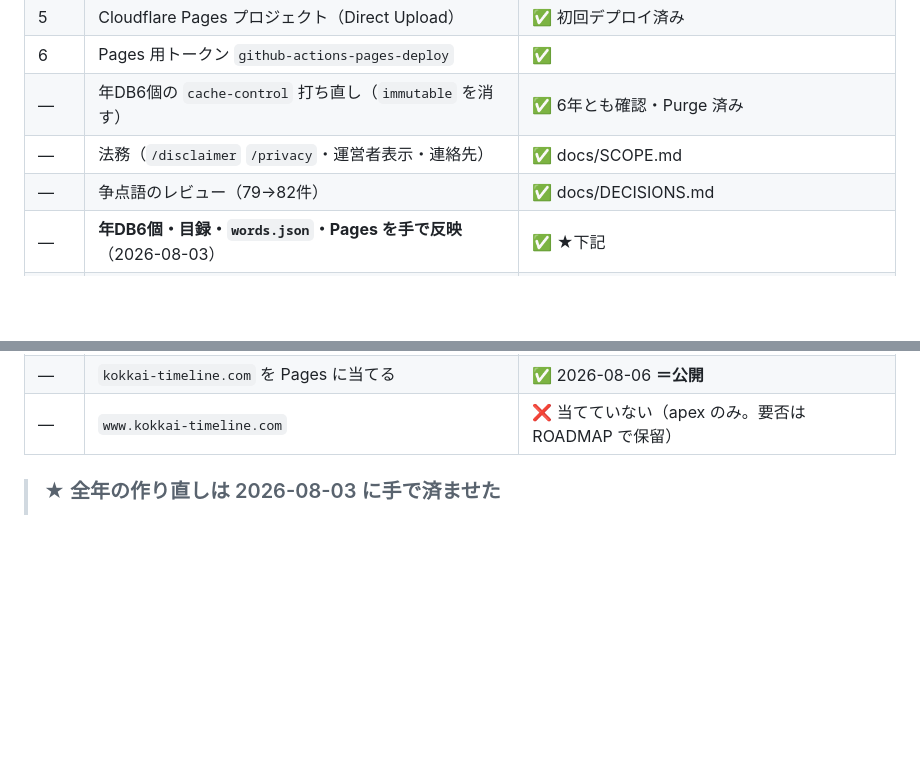
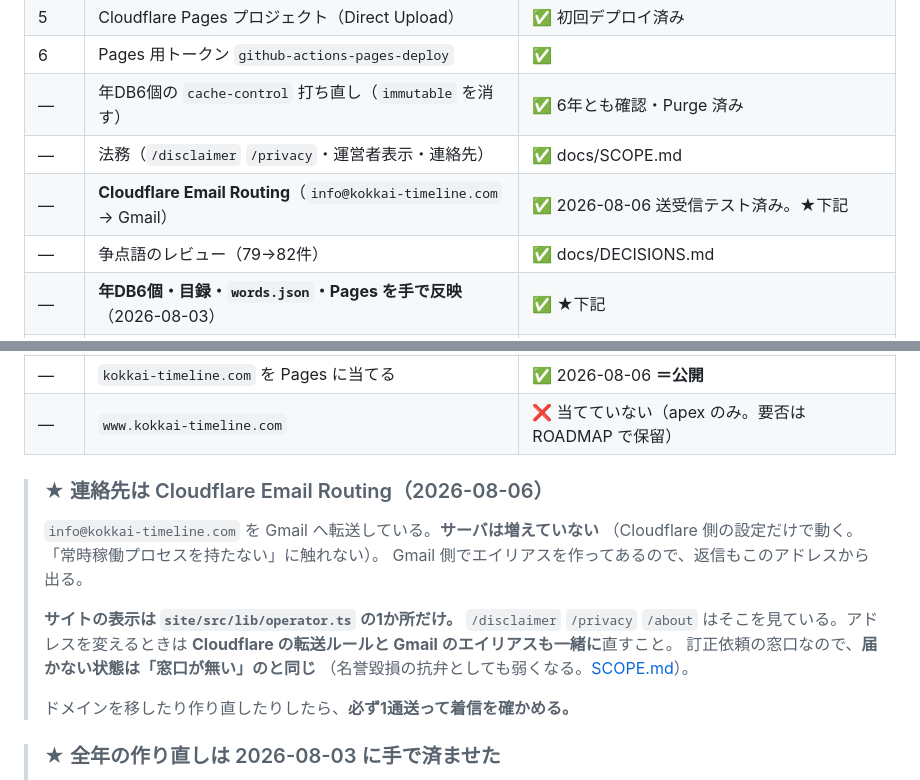
Before and after one commit to k3nsaku/KokkaiTimeline, a Markdown page: docs/PIPELINE.md, 2 parts joined by grey strips. Drawn GitHub-style; blank space fills up the shorter version.

Commit message:
Email Routing の設定を進捗表に残す
info@kokkai-timeline.com → Gmail。2026-08-06 に送受信テスト済み。

サーバは増えていない（Cloudflare 側の設定だけ）。アドレスを変えるときは
サイト側の operator.ts だけでなく転送ルールとエイリアスも直すこと。

Co-Authored-By: Claude Opus 5 <noreply@anthropic.com>

```diff
--- a/docs/PIPELINE.md
+++ b/docs/PIPELINE.md
@@ -161,6 +161,7 @@ R2・状態バケット・Pages まで手で反映済み。
 | 6 | Pages 用トークン `github-actions-pages-deploy` | ✅ |
 | — | 年DB6個の `cache-control` 打ち直し（`immutable` を消す） | ✅ 6年とも確認・Purge 済み |
 | — | 法務（`/disclaimer` `/privacy`・運営者表示・連絡先） | ✅ docs/SCOPE.md |
+| — | **Cloudflare Email Routing**（`info@kokkai-timeline.com` → Gmail） | ✅ 2026-08-06 送受信テスト済み。★下記 |
 | — | 争点語のレビュー（79→82件） | ✅ docs/DECISIONS.md |
 | — | **年DB6個・目録・`words.json`・Pages を手で反映**（2026-08-03） | ✅ ★下記 |
 | — | **GitHub にリポジトリを作って push**（`k3nsaku/KokkaiTimeline` public / 既定 `master`） | ✅ 2026-08-06 |
@@ -171,6 +172,20 @@ R2・状態バケット・Pages まで手で反映済み。
 | — | `workflow_dispatch` で手動実行（**`all_years` は `false` でよい**） | ✅ 2026-08-06 全ステップ成功・4分37秒 |
 | — | `kokkai-timeline.com` を Pages に当てる | ✅ 2026-08-06 **＝公開** |
 | — | `www.kokkai-timeline.com` | ❌ 当てていない（apex のみ。要否は ROADMAP で保留） |
+
+> ### ★ 連絡先は Cloudflare Email Routing（2026-08-06）
+>
+> `info@kokkai-timeline.com` を Gmail へ転送している。**サーバは増えていない**
+> （Cloudflare 側の設定だけで動く。「常時稼働プロセスを持たない」に触れない）。
+> Gmail 側でエイリアスを作ってあるので、返信もこのアドレスから出る。
+>
+> **サイトの表示は `site/src/lib/operator.ts` の1か所だけ。**
+> `/disclaimer` `/privacy` `/about` はそこを見ている。アドレスを変えるときは
+> **Cloudflare の転送ルールと Gmail のエイリアスも一緒に**直すこと。
+> 訂正依頼の窓口なので、**届かない状態は「窓口が無い」のと同じ**
+> （名誉毀損の抗弁としても弱くなる。[SCOPE.md](SCOPE.md)）。
+>
+> ドメインを移したり作り直したりしたら、**必ず1通送って着信を確かめる。**
 
 > ### ★ 全年の作り直しは 2026-08-03 に手で済ませた
 >
```
